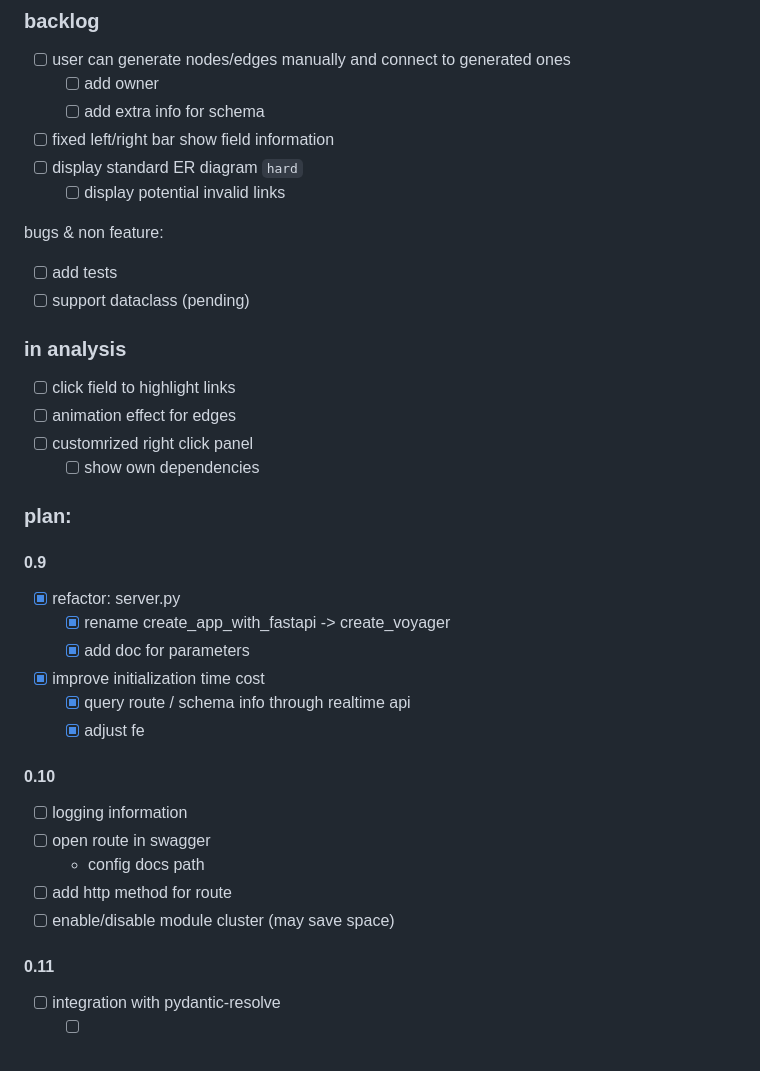
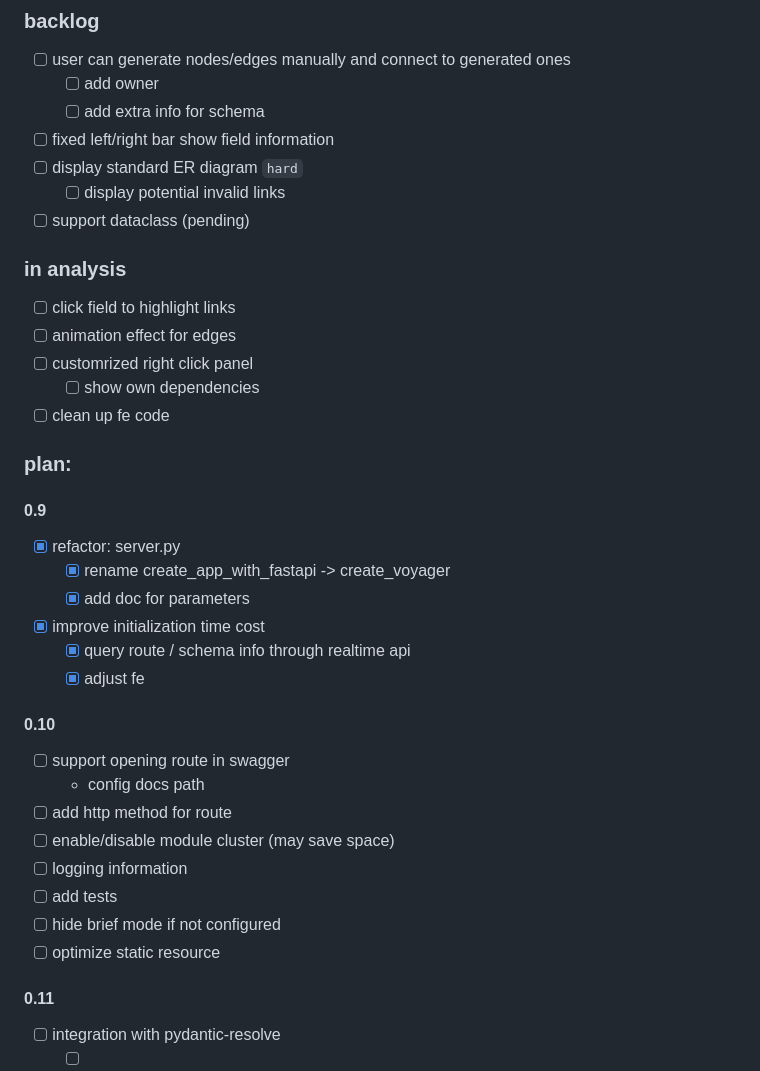
Before and after one commit to allmonday/fastapi-voyager, a Markdown page: README.md, the part around the change. GitHub-like rendering.

Commit message:
update plan

```diff
--- a/README.md
+++ b/README.md
@@ -176,9 +176,6 @@ or you can open router_viz.dot with vscode extension `graphviz interactive previ
 - [ ] fixed left/right bar show field information
 - [ ] display standard ER diagram `hard`
     - [ ] display potential invalid links
-
-bugs & non feature:
-- [ ] add tests
 - [ ] support dataclass (pending)
 
 ### in analysis
@@ -186,6 +183,7 @@ bugs & non feature:
 - [ ] animation effect for edges
 - [ ] customrized right click panel
     - [ ] show own dependencies
+- [ ] clean up fe code
 
 ### plan:
 
@@ -198,11 +196,14 @@ bugs & non feature:
     - [x] adjust fe
 
 #### 0.10
-- [ ] logging information
-- [ ] open route in swagger
+- [ ] support opening route in swagger
     - config docs path
 - [ ] add http method for route
 - [ ] enable/disable module cluster  (may save space)
+- [ ] logging information
+- [ ] add tests
+- [ ] hide brief mode if not configured
+- [ ] optimize static resource
 
 #### 0.11
 - [ ] integration with pydantic-resolve
```
